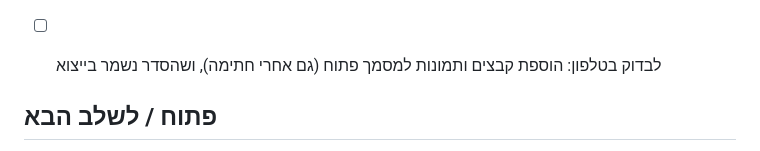
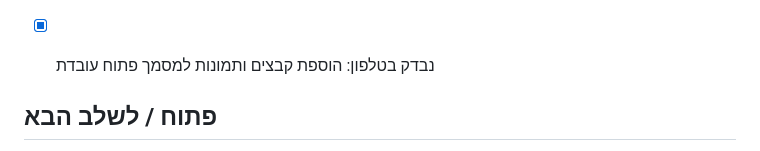
Before and after one commit to ronmailx-boop/easypen, a Markdown page: PROJECT_STATE.md, the part around the change. GitHub-like rendering.

Commit message:
docs: mark adding files as checked on phone (#51)
Claude-Session: https://claude.ai/code/session_01D3Nf4P9uWBUi6s7tATT8Ko

Co-authored-by: Claude <noreply@anthropic.com>

```diff
--- a/PROJECT_STATE.md
+++ b/PROJECT_STATE.md
@@ -74,7 +74,7 @@ MVP ראשוני הושלם. חבילת בדיקות e2e נוספה ל-`tests/`
 - [x] שינוי שם הקובץ לפני השמירה והשיתוף: "שמור ושתף" פותח חלון "שם הקובץ" עם השם המוצע (`<שם>-חתום` / `-מאוחד`), ".pdf" קבוע בצד. השם מנוקה (תווים אסורים בקבצים, תווי בקרה, ".pdf" כפול, עד 100 תווים); שם ריק → השם המוצע. שם שהוקלד מוצע שוב בשמירה הבאה. "ביטול" לא שומר כלום. בדיקת e2e (גרסה 33)
 - [x] נבדק בטלפון: שינוי שם הקובץ לפני שיתוף עובד
 - [x] הוספת קבצים או תמונות למסמך פתוח: כפתור "הוספת קבצים או תמונות" אחרי העמוד האחרון (מוסתר במצב ציור/דגימה) → בחירת PDF/JPG/PNG (עד 20 בפעם) → המסמך הנוכחי + הקבצים מאוחדים ב-`EasyPenCombine` והדפים החדשים נוספים בסוף; העמודים הקיימים שומרים את המספרים שלהם ולכן חתימות, טקסט וציור נשארים במקום. אפשר להוסיף כמה פעמים. המסמך הופך ל"מאוחד" (חיצי סדר לכל העמודים) ונשמר ב-IndexedDB. מסמך מוצפן / קובץ פגום → הודעה. תיקון: `PdfDocument.destroy` (ב-pdf.js 5 דרך `loadingTask`). בדיקת e2e (גרסה 34)
-- [ ] לבדוק בטלפון: הוספת קבצים ותמונות למסמך פתוח (גם אחרי חתימה), ושהסדר נשמר בייצוא
+- [x] נבדק בטלפון: הוספת קבצים ותמונות למסמך פתוח עובדת
 
 ## פתוח / לשלב הבא
 - [x] GitHub Actions לפריסה ל-Cloudflare Workers (`.github/workflows/deploy-cloudflare.yml`) — חיבור Git בלוח הבקרה נכשל בנייד (לולאת Connect GitHub ב-Pages וב-Workers)
```
